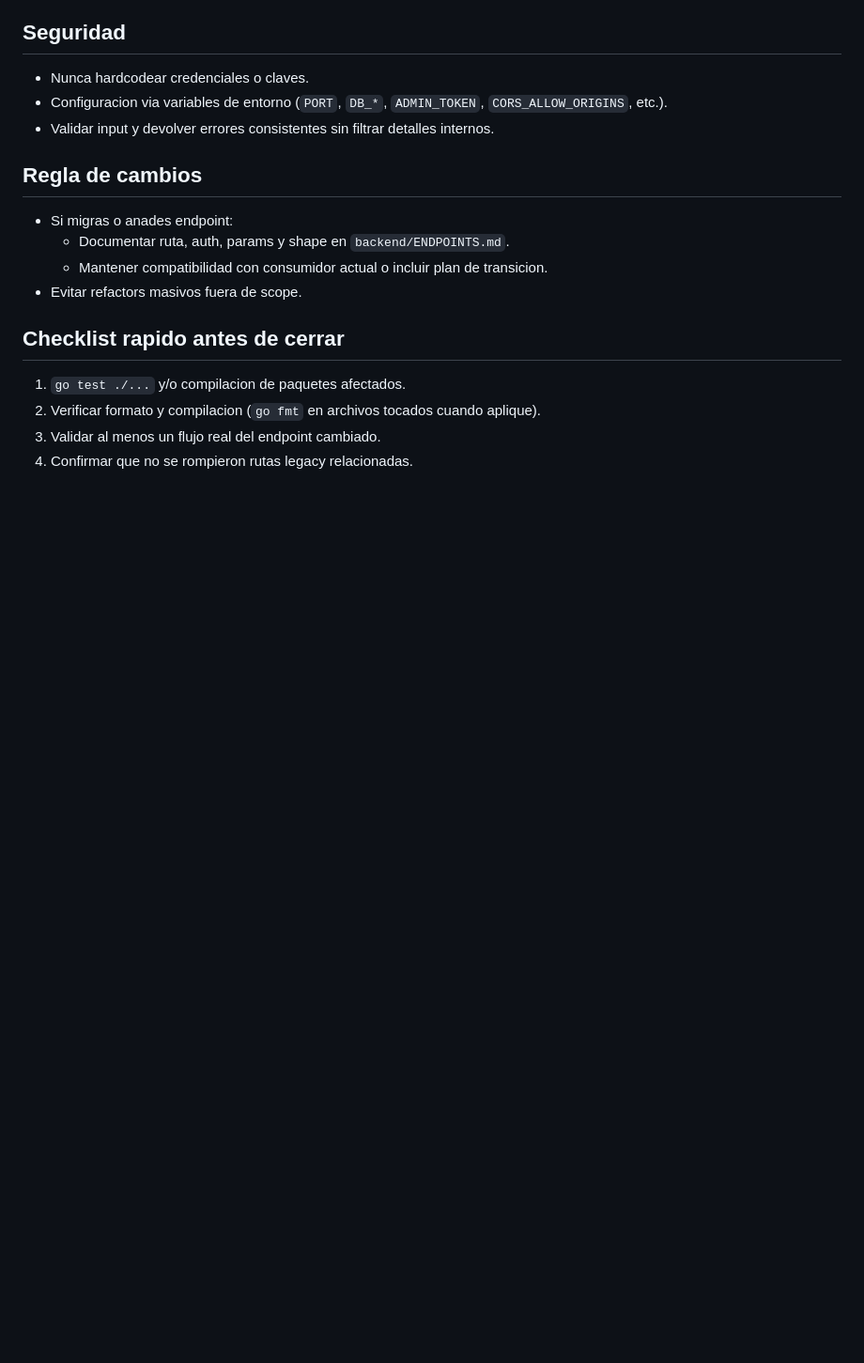
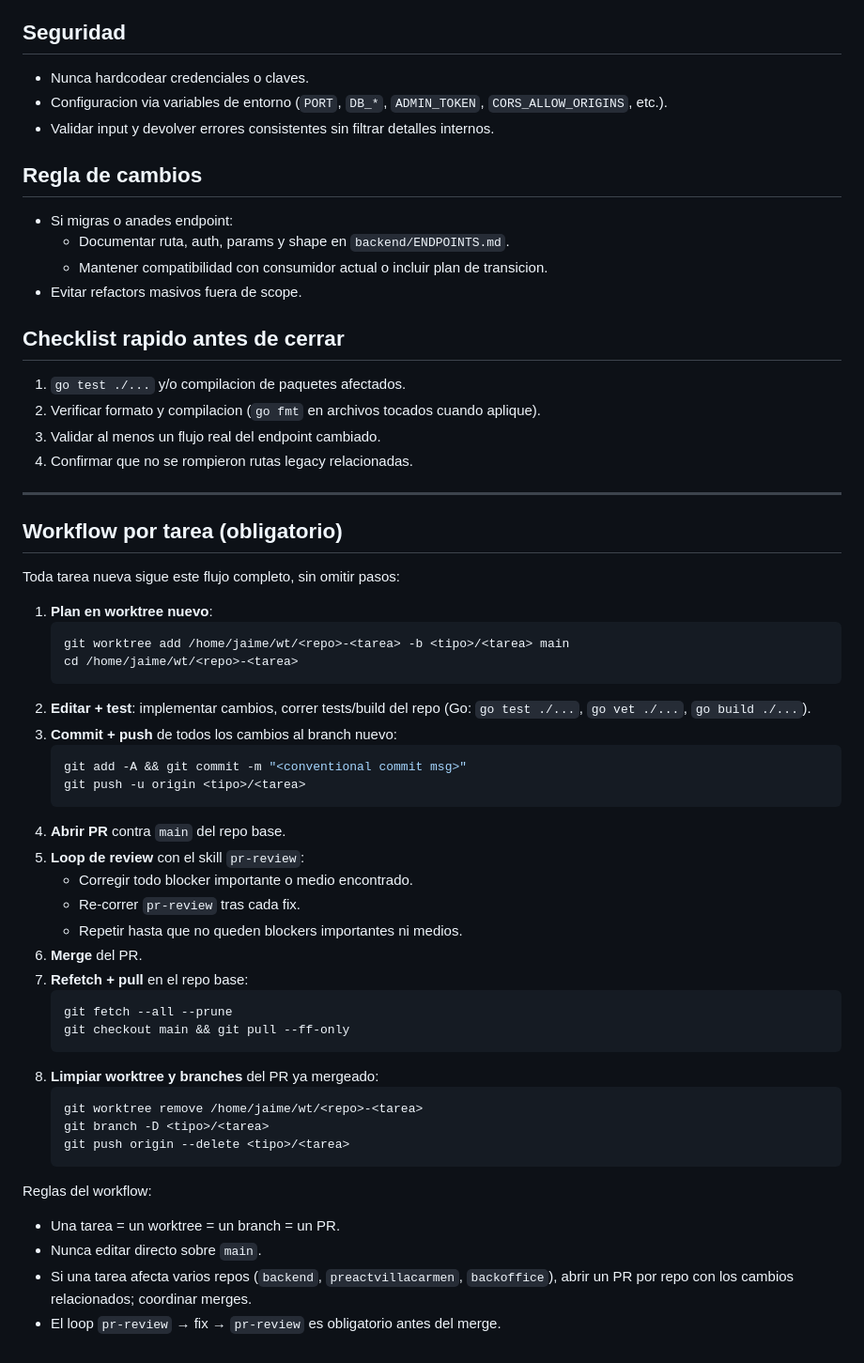
Before and after one commit to jaivial/herorestaurant-backend, a Markdown page: AGENTS.md, the part around the change. Shown at 94% size. Rendered like a GitHub page; blank space fills up the shorter version.

Commit message:
docs(agents): workflow obligatorio por tarea (#30)

````diff
--- a/AGENTS.md
+++ b/AGENTS.md
@@ -77,3 +77,44 @@ Scope: todo lo que cuelga de `backend/`.
 2. Verificar formato y compilacion (`go fmt` en archivos tocados cuando aplique).
 3. Validar al menos un flujo real del endpoint cambiado.
 4. Confirmar que no se rompieron rutas legacy relacionadas.
+
+---
+
+## Workflow por tarea (obligatorio)
+
+Toda tarea nueva sigue este flujo completo, sin omitir pasos:
+
+1. **Plan en worktree nuevo**:
+   ```bash
+   git worktree add /home/jaime/wt/<repo>-<tarea> -b <tipo>/<tarea> main
+   cd /home/jaime/wt/<repo>-<tarea>
+   ```
+2. **Editar + test**: implementar cambios, correr tests/build del repo (Go: `go test ./...`, `go vet ./...`, `go build ./...`).
+3. **Commit + push** de todos los cambios al branch nuevo:
+   ```bash
+   git add -A && git commit -m "<conventional commit msg>"
+   git push -u origin <tipo>/<tarea>
+   ```
+4. **Abrir PR** contra `main` del repo base.
+5. **Loop de review** con el skill `pr-review`:
+   - Corregir todo blocker importante o medio encontrado.
+   - Re-correr `pr-review` tras cada fix.
+   - Repetir hasta que no queden blockers importantes ni medios.
+6. **Merge** del PR.
+7. **Refetch + pull** en el repo base:
+   ```bash
+   git fetch --all --prune
+   git checkout main && git pull --ff-only
+   ```
+8. **Limpiar worktree y branches** del PR ya mergeado:
+   ```bash
+   git worktree remove /home/jaime/wt/<repo>-<tarea>
+   git branch -D <tipo>/<tarea>
+   git push origin --delete <tipo>/<tarea>
+   ```
+
+Reglas del workflow:
+- Una tarea = un worktree = un branch = un PR.
+- Nunca editar directo sobre `main`.
+- Si una tarea afecta varios repos (`backend`, `preactvillacarmen`, `backoffice`), abrir un PR por repo con los cambios relacionados; coordinar merges.
+- El loop `pr-review` → fix → `pr-review` es obligatorio antes del merge.
````
